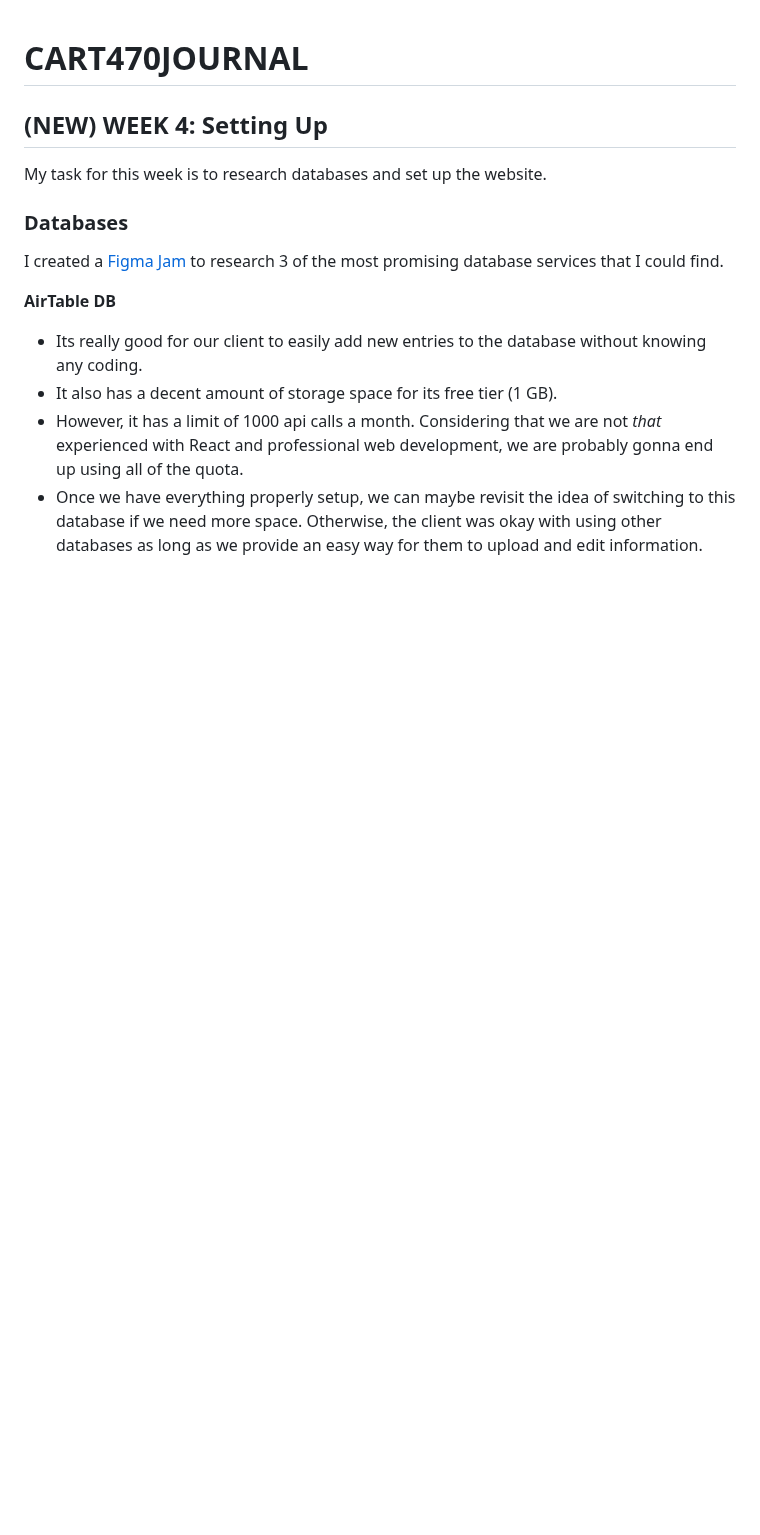
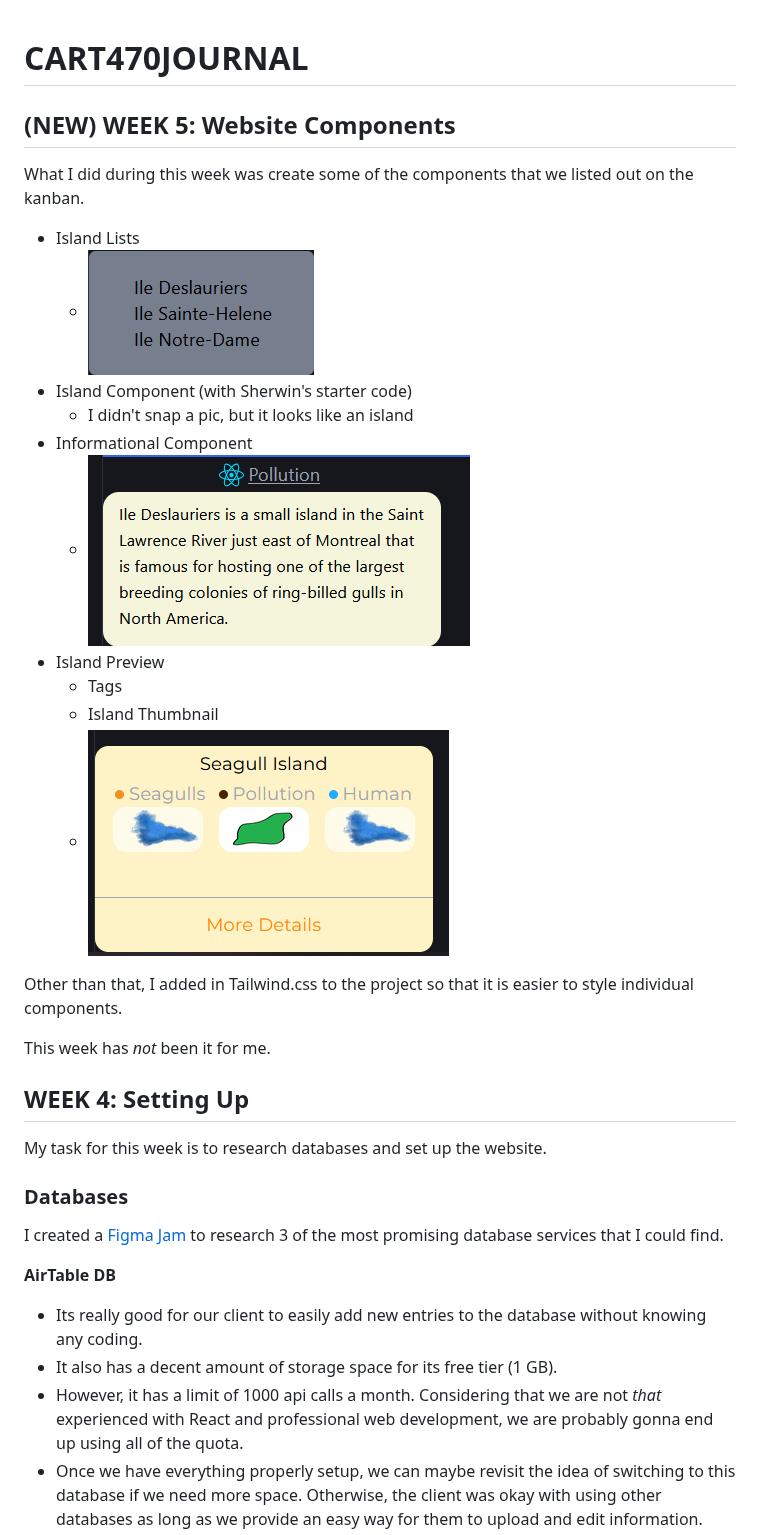
Before and after one commit to Jimmy-Le/CART470JOURNAL, a Markdown page: README.md, the part around the change. Rendered like a GitHub page; pictures changed too: images/component1.png (added), images/component2.png (added), images/component3.png (added); blank space fills up the shorter version.

Commit message:
added journal entry

```diff
--- a/README.md
+++ b/README.md
@@ -1,6 +1,26 @@
 # CART470JOURNAL
 
-## (NEW) WEEK 4: Setting Up
+## (NEW) WEEK 5: Website Components
+
+What I did during this week was create some of the components that we listed out on the kanban.
+
+- Island Lists
+    - ![island list](./images/component2.png)
+- Island Component (with Sherwin's starter code)
+    - I didn't snap a pic, but it looks like an island
+- Informational Component
+    - ![information](./images/component3.png)
+- Island Preview
+    - Tags
+    - Island Thumbnail
+    - ![preview](./images/component1.png)
+
+Other than that, I added in Tailwind.css to the project so that it is easier to style individual components.
+
+This week has *not* been it for me.
+
+
+## WEEK 4: Setting Up
 
 My task for this week is to research databases and set up the website.
 
```
